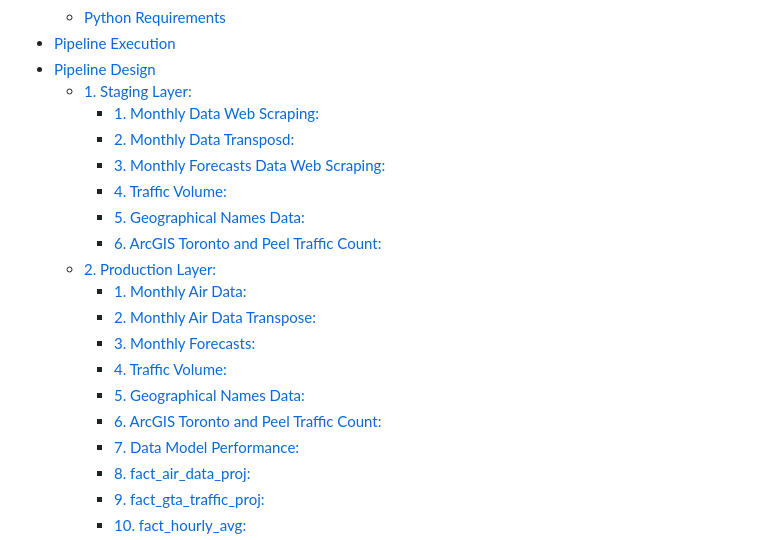
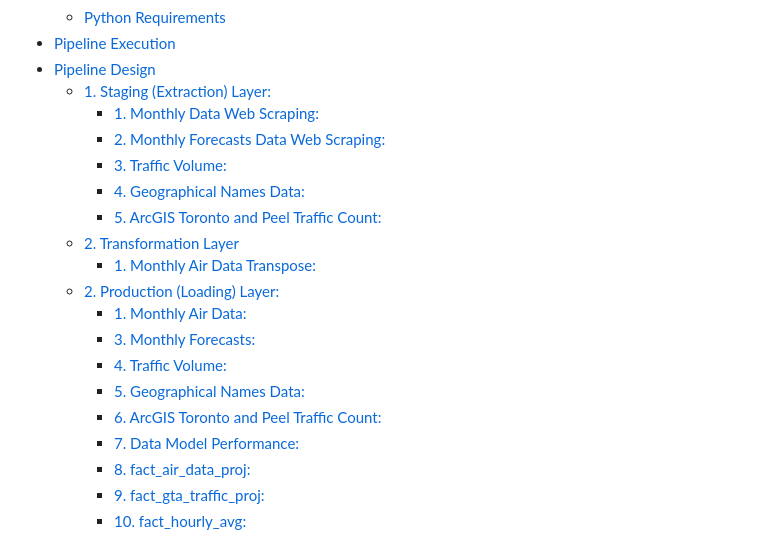
Before and after one commit to shalabyamr/Web_Maps_with_Auto_ML_Forecasts, a Markdown page: README.md, the part around the change. GitHub-like rendering.

```diff
--- a/README.md
+++ b/README.md
@@ -6,20 +6,20 @@
   * [Python Requirements](#python-requirements)
 * [Pipeline Execution](#pipeline-execution)
 * [Pipeline Design](#pipeline-design)
-  * [1. Staging Layer:](#1-staging-layer)
+  * [1. Staging (Extraction) Layer:](#1-staging-extraction-layer)
     * [1. Monthly Data Web Scraping:](#1-monthly-data-web-scraping)
-    * [2. Monthly Data Transposd:](#2-monthly-data-transposd)
-    * [3. Monthly Forecasts Data Web Scraping:](#3-monthly-forecasts-data-web-scraping)
+    * [2. Monthly Forecasts Data Web Scraping:](#2-monthly-forecasts-data-web-scraping)
+    * [3. Traffic Volume:](#3-traffic-volume)
+    * [4. Geographical Names Data:](#4-geographical-names-data)
+    * [5. ArcGIS Toronto and Peel Traffic Count:](#5-arcgis-toronto-and-peel-traffic-count)
+  * [2. Transformation Layer](#2-transformation-layer)
+    * [1. Monthly Air Data Transpose:](#1-monthly-air-data-transpose)
+  * [2. Production (Loading) Layer:](#2-production-loading-layer)
+    * [1. Monthly Air Data:](#1-monthly-air-data)
+    * [3. Monthly Forecasts:](#3-monthly-forecasts)
     * [4. Traffic Volume:](#4-traffic-volume)
     * [5. Geographical Names Data:](#5-geographical-names-data)
     * [6. ArcGIS Toronto and Peel Traffic Count:](#6-arcgis-toronto-and-peel-traffic-count)
-  * [2. Production Layer:](#2-production-layer)
-    * [1. Monthly Air Data:](#1-monthly-air-data)
-    * [2. Monthly Air Data Transpose:](#2-monthly-air-data-transpose)
-    * [3. Monthly Forecasts:](#3-monthly-forecasts)
-    * [4. Traffic Volume:](#4-traffic-volume-1)
-    * [5. Geographical Names Data:](#5-geographical-names-data-1)
-    * [6. ArcGIS Toronto and Peel Traffic Count:](#6-arcgis-toronto-and-peel-traffic-count-1)
     * [7. Data Model Performance:](#7-data-model-performance)
     * [8. fact_air_data_proj:](#8-factairdataproj)
     * [9. fact_gta_traffic_proj:](#9-factgtatrafficproj)
```
